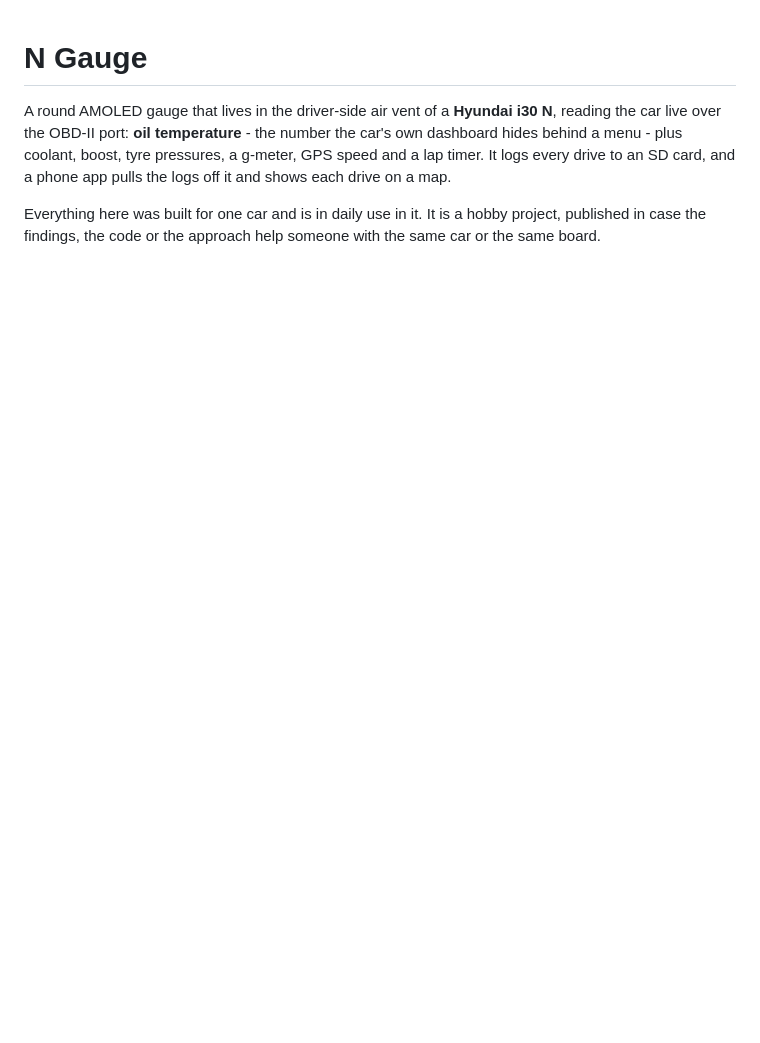
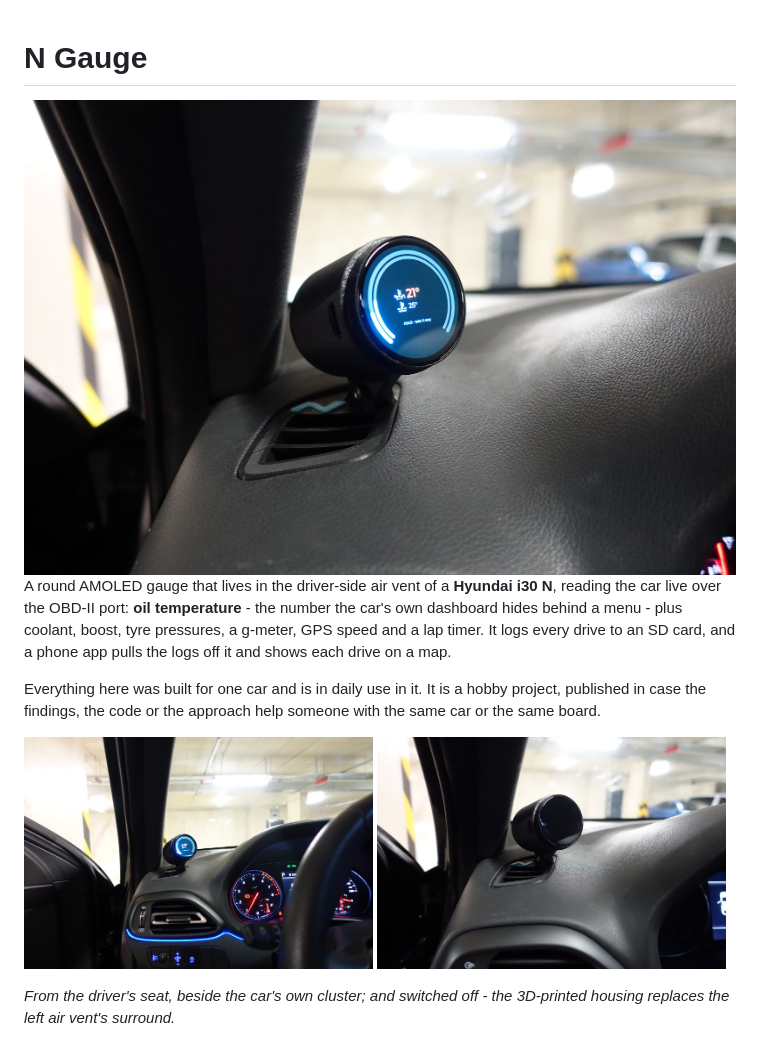
Before and after one commit to kubiq/n-gauge, a Markdown page: README.md, the part around the change. Rendered like a GitHub page; pictures changed too: docs/photos/driver-view.jpg (added), docs/photos/pod-off.jpg (added), docs/photos/pod-on.jpg (added); blank space fills up the shorter version.

Commit message:
README: photos of the pod in the car
Three, resized to 1600 px and stripped of all metadata: the pod lit (oil
and coolant on a cold engine) as the header, the driver's view beside the
cluster, and the pod switched off.

```diff
--- a/README.md
+++ b/README.md
@@ -1,4 +1,6 @@
 # N Gauge
+
+<img src="docs/photos/pod-on.jpg" alt="The pod on the dash, showing oil and coolant on a cold engine" width="100%">
 
 A round AMOLED gauge that lives in the driver-side air vent of a **Hyundai
 i30 N**, reading the car live over the OBD-II port: **oil temperature** - the
@@ -9,6 +11,14 @@ card, and a phone app pulls the logs off it and shows each drive on a map.
 Everything here was built for one car and is in daily use in it. It is a
 hobby project, published in case the findings, the code or the approach help
 someone with the same car or the same board.
+
+<p>
+<img src="docs/photos/driver-view.jpg" alt="The driver's view: the pod above the left vent, beside the cluster" width="49%">
+<img src="docs/photos/pod-off.jpg" alt="The pod switched off - a printed housing on the vent" width="49%">
+</p>
+
+*From the driver's seat, beside the car's own cluster; and switched off - the
+3D-printed housing replaces the left air vent's surround.*
 
 <p>
 <img src="mobile/docs/screenshots/03-trips.png" width="200">
```
